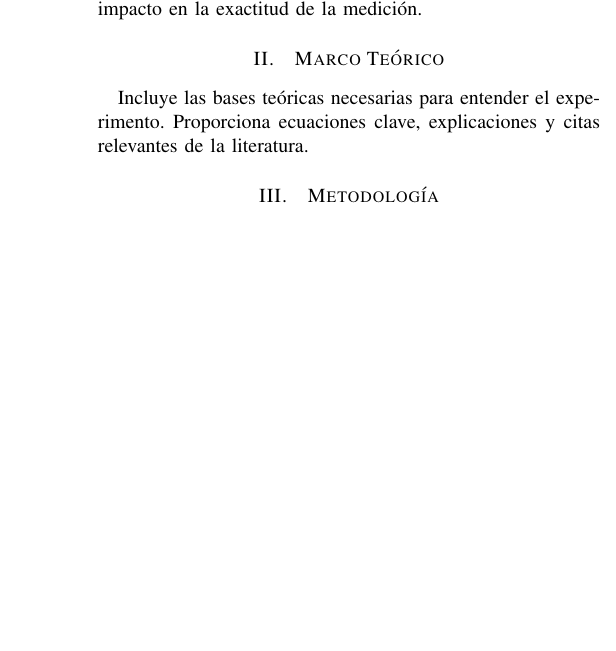
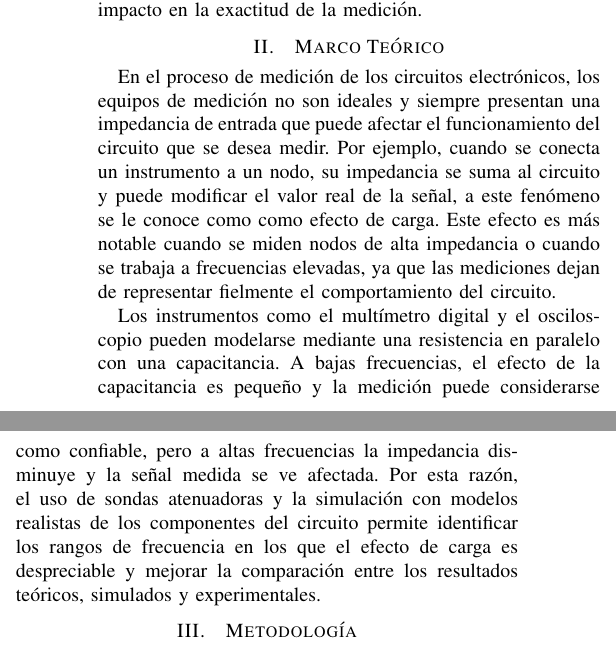
Before and after one commit to Fdiaz718/Practica-0-Analoga-II, a LaTeX paper (main.tex): part of one column of page 1 of 2 before the commit and two parts of the columns of page 1 of 2 after it, the two joined at a grey line, cut so that both start at the same text, the shorter picture padded with empty space. Compiled offline with pdfLaTeX.

Commit message:
Update main.tex

```diff
--- a/main.tex
+++ b/main.tex
@@ -37,7 +37,9 @@ En el presente informe se estudia experimentalmente el efecto de carga mediante
 
 
 \section{Marco Teórico}
-Incluye las bases teóricas necesarias para entender el experimento. Proporciona ecuaciones clave, explicaciones y citas relevantes de la literatura.
+En el proceso de medición de los circuitos electrónicos, los equipos de medición no son ideales y siempre presentan una impedancia de entrada que puede afectar el funcionamiento del circuito que se desea medir. Por ejemplo, cuando se conecta un instrumento a un nodo, su impedancia se suma al circuito y puede modificar el valor real de la señal, a este fenómeno se le conoce como como efecto de carga. Este efecto es más notable cuando se miden nodos de alta impedancia o cuando se trabaja a frecuencias elevadas, ya que las mediciones dejan de representar fielmente el comportamiento del circuito.
+
+Los instrumentos como el multímetro digital y el osciloscopio pueden modelarse mediante una resistencia en paralelo con una capacitancia. A bajas frecuencias, el efecto de la capacitancia es pequeño y la medición puede considerarse como confiable, pero a altas frecuencias la impedancia disminuye y la señal medida se ve afectada. Por esta razón, el uso de sondas atenuadoras y la simulación con modelos realistas de los componentes del circuito permite identificar los rangos de frecuencia en los que el efecto de carga es despreciable y mejorar la comparación entre los resultados teóricos, simulados y experimentales.
 
 \section{Metodología}
 Los materiales que se utilizarón para esta practica fueron:
```
